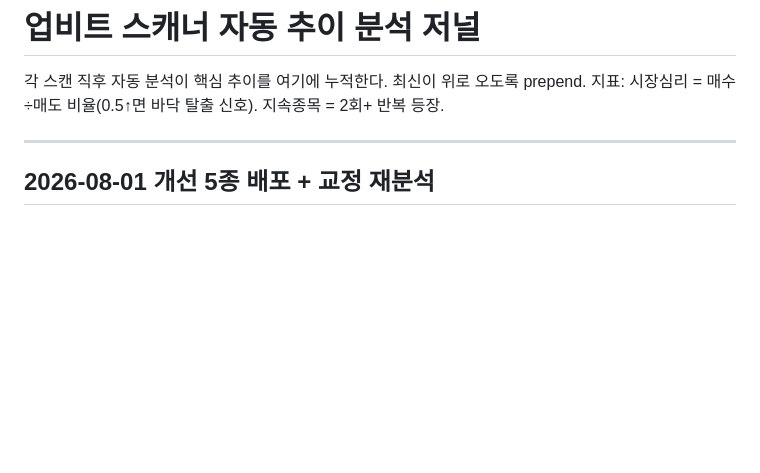
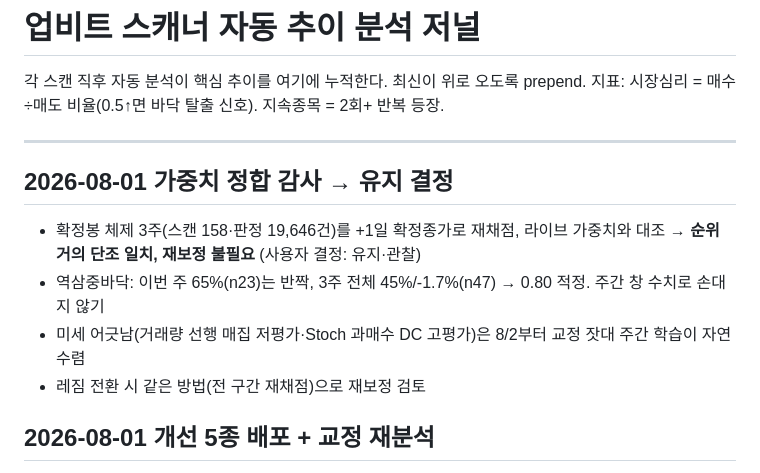
Before and after one commit to YouYoungDon/upbitscanner, a Markdown page: data/analysis-journal.md, the part around the change. GitHub-like rendering; blank space fills up the shorter version.

Commit message:
docs(journal): 가중치 정합 감사 — 재보정 불필요 판정·유지 결정
Co-Authored-By: Claude Fable 5 <noreply@anthropic.com>

```diff
--- a/data/analysis-journal.md
+++ b/data/analysis-journal.md
@@ -4,6 +4,13 @@
 지표: 시장심리 = 매수÷매도 비율(0.5↑면 바닥 탈출 신호). 지속종목 = 2회+ 반복 등장.
 
 ---
+
+## 2026-08-01 가중치 정합 감사 → 유지 결정
+
+- 확정봉 체제 3주(스캔 158·판정 19,646건)를 +1일 확정종가로 재채점, 라이브 가중치와 대조 → **순위 거의 단조 일치, 재보정 불필요** (사용자 결정: 유지·관찰)
+- 역삼중바닥: 이번 주 65%(n23)는 반짝, 3주 전체 45%/-1.7%(n47) → 0.80 적정. 주간 창 수치로 손대지 않기
+- 미세 어긋남(거래량 선행 매집 저평가·Stoch 과매수 DC 고평가)은 8/2부터 교정 잣대 주간 학습이 자연 수렴
+- 레짐 전환 시 같은 방법(전 구간 재채점)으로 재보정 검토
 
 ## 2026-08-01 개선 5종 배포 + 교정 재분석
 
```
